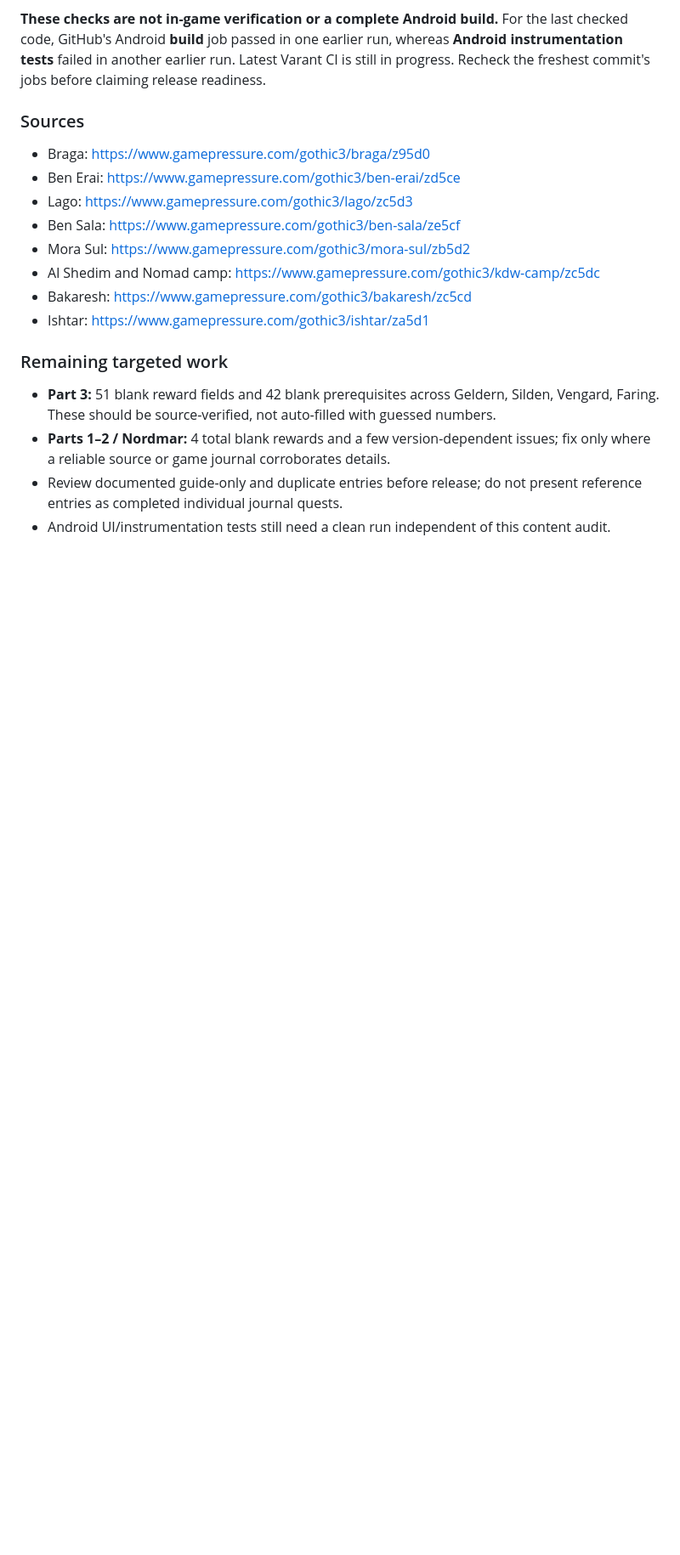
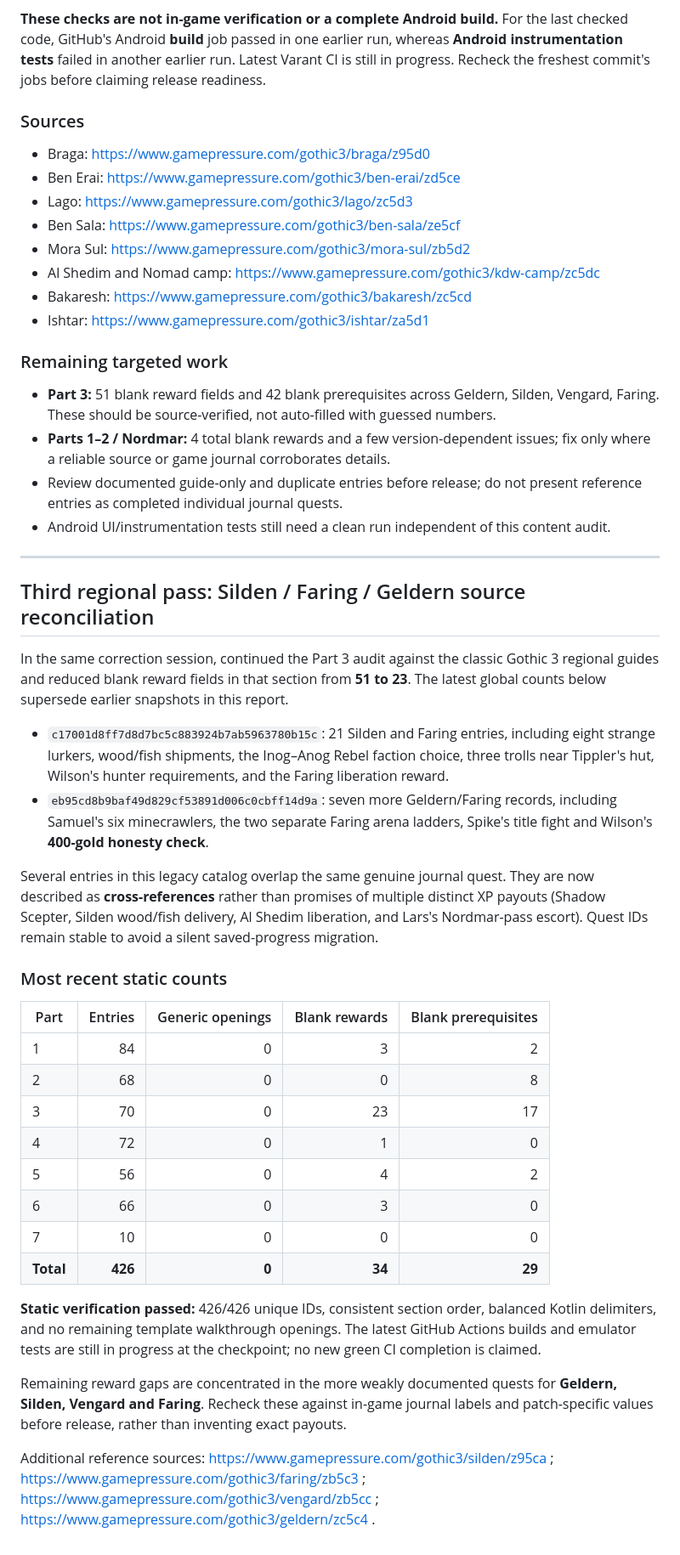
Before and after one commit to SliverzFX/Gothic-Complete-Quest-App, a Markdown page: docs/gothic-3-regional-progress-2026-10-10.md, the part around the change. Shown at 85% size. GitHub-like rendering; blank space fills up the shorter version.

Commit message:
Record source-based Gothic 3 Silden/Geldern/Faring correction progress and live counts

```diff
--- a/docs/gothic-3-regional-progress-2026-10-10.md
+++ b/docs/gothic-3-regional-progress-2026-10-10.md
@@ -134,3 +134,34 @@ Source inspection found **426 unique IDs, exactly one entry per existing section
 - **Parts 1–2 / Nordmar:** 4 total blank rewards and a few version-dependent issues; fix only where a reliable source or game journal corroborates details.
 - Review documented guide-only and duplicate entries before release; do not present reference entries as completed individual journal quests.
 - Android UI/instrumentation tests still need a clean run independent of this content audit.
+
+
+---
+
+## Third regional pass: Silden / Faring / Geldern source reconciliation
+
+In the same correction session, continued the Part 3 audit against the classic Gothic 3 regional guides and reduced blank reward fields in that section from **51 to 23**. The latest global counts below supersede earlier snapshots in this report.
+
+- `c17001d8ff7d8d7bc5c883924b7ab5963780b15c`: 21 Silden and Faring entries, including eight strange lurkers, wood/fish shipments, the Inog–Anog Rebel faction choice, three trolls near Tippler's hut, Wilson's hunter requirements, and the Faring liberation reward.
+- `eb95cd8b9baf49d829cf53891d006c0cbff14d9a`: seven more Geldern/Faring records, including Samuel's six minecrawlers, the two separate Faring arena ladders, Spike's title fight and Wilson's **400-gold honesty check**.
+
+Several entries in this legacy catalog overlap the same genuine journal quest. They are now described as **cross-references** rather than promises of multiple distinct XP payouts (Shadow Scepter, Silden wood/fish delivery, Al Shedim liberation, and Lars's Nordmar-pass escort). Quest IDs remain stable to avoid a silent saved-progress migration.
+
+### Most recent static counts
+
+| Part | Entries | Generic openings | Blank rewards | Blank prerequisites |
+|---|---:|---:|---:|---:|
+| 1 | 84 | 0 | 3 | 2 |
+| 2 | 68 | 0 | 0 | 8 |
+| 3 | 70 | 0 | 23 | 17 |
+| 4 | 72 | 0 | 1 | 0 |
+| 5 | 56 | 0 | 4 | 2 |
+| 6 | 66 | 0 | 3 | 0 |
+| 7 | 10 | 0 | 0 | 0 |
+| **Total** | **426** | **0** | **34** | **29** |
+
+**Static verification passed:** 426/426 unique IDs, consistent section order, balanced Kotlin delimiters, and no remaining template walkthrough openings. The latest GitHub Actions builds and emulator tests are still in progress at the checkpoint; no new green CI completion is claimed.
+
+Remaining reward gaps are concentrated in the more weakly documented quests for **Geldern, Silden, Vengard and Faring**. Recheck these against in-game journal labels and patch-specific values before release, rather than inventing exact payouts.
+
+Additional reference sources: https://www.gamepressure.com/gothic3/silden/z95ca ; https://www.gamepressure.com/gothic3/faring/zb5c3 ; https://www.gamepressure.com/gothic3/vengard/zb5cc ; https://www.gamepressure.com/gothic3/geldern/zc5c4 .
```
